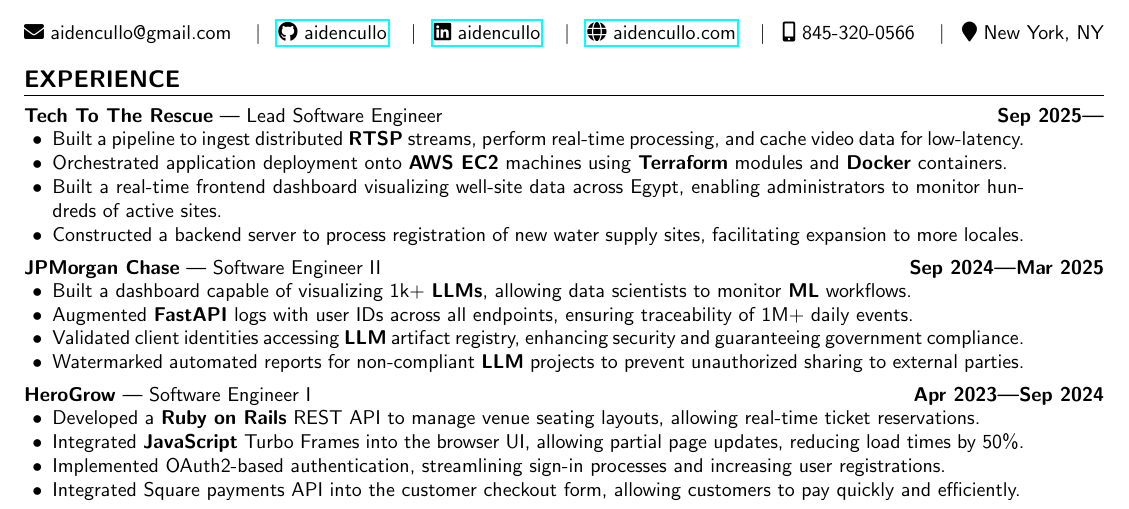
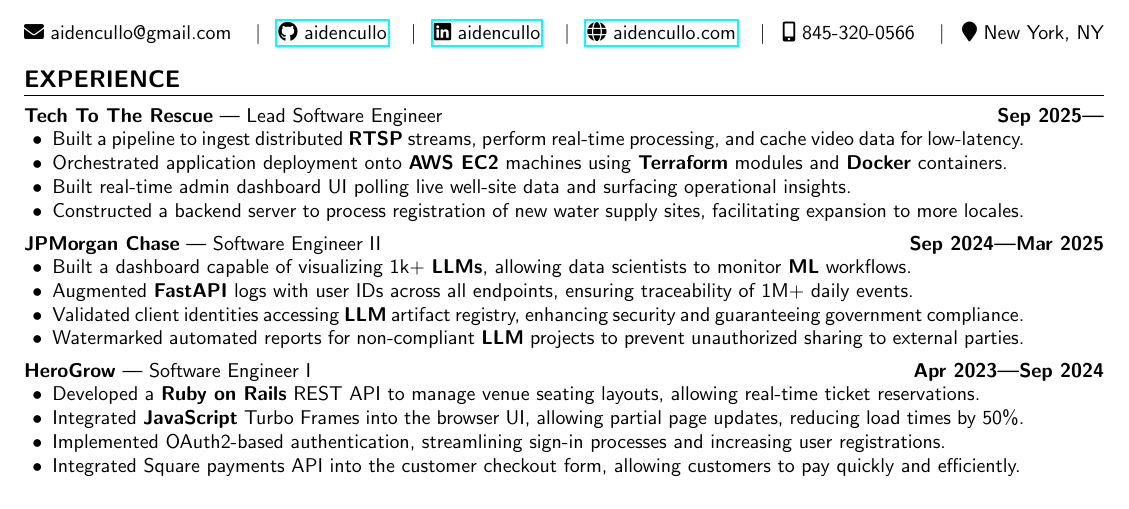
Before and after one commit to aidencullo/resume, a LaTeX CV (resume.tex): part of the page, cut so that both start at the same text. Compiled offline with pdfLaTeX.

Commit message:
Refine well-site dashboard resume bullet

```diff
--- a/resume.tex
+++ b/resume.tex
@@ -172,7 +172,7 @@
     \begin{itemize}
         \item Built a pipeline to ingest distributed \textbf{RTSP} streams, perform real-time processing, and cache video data for low-latency.
         \item Orchestrated application deployment onto \textbf{AWS EC2} machines using \textbf{Terraform} modules and \textbf{Docker} containers.
-        \item Built a real-time frontend dashboard visualizing well-site data across Egypt, enabling administrators to monitor hundreds of active sites.
+        \item Built real-time admin dashboard UI polling live well-site data and surfacing operational insights.
         \item Constructed a backend server to process registration of new water supply sites, facilitating expansion to more locales.
     \end{itemize}
 }
```
